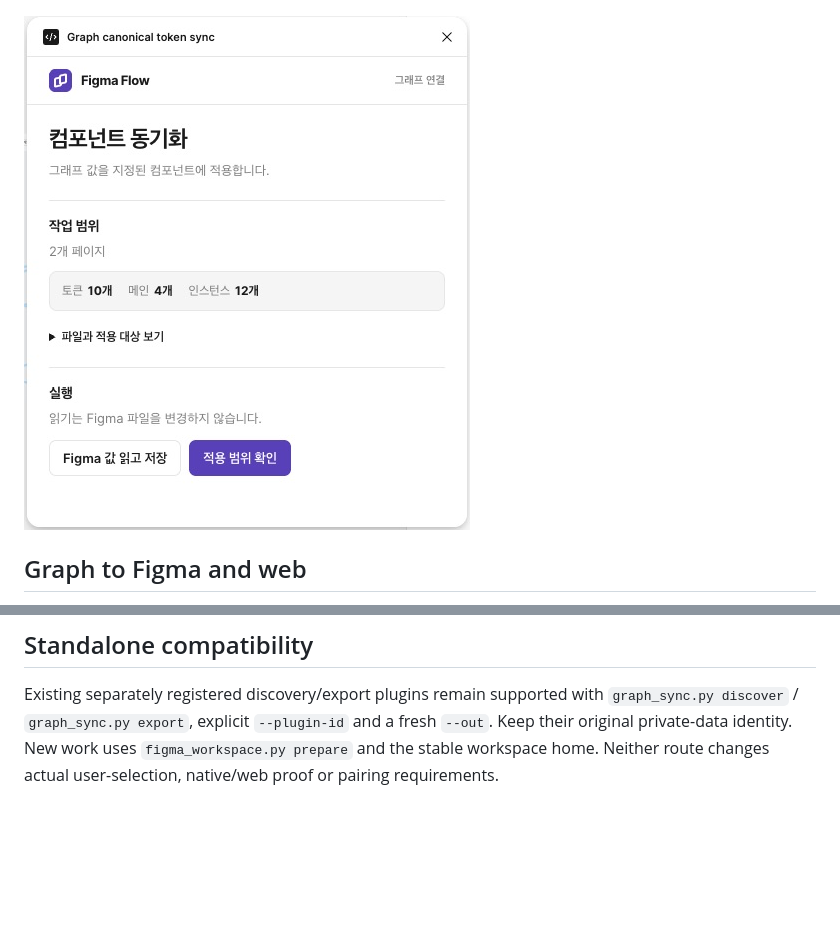
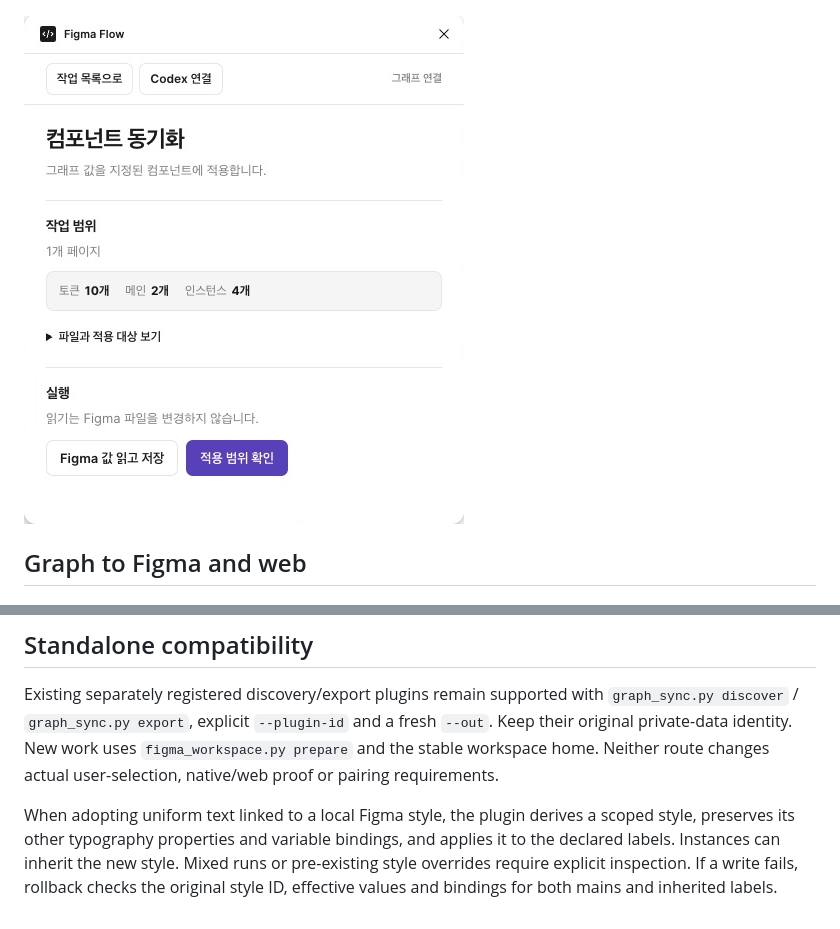
Before and after one commit to jonsoku-dev/figma-flow, a Markdown page: examples/graph-ssot/README.md, 2 parts joined by grey strips. Drawn GitHub-style; pictures changed too: docs/images/panel-graph-sync.png; blank space fills up the shorter version.

Commit message:
Preserve linked typography through scoped adoption and rollback

```diff
--- a/examples/graph-ssot/README.md
+++ b/examples/graph-ssot/README.md
@@ -129,3 +129,5 @@ This route is an explicit export/read/import workflow. It does not run an unauth
 ## Standalone compatibility
 
 Existing separately registered discovery/export plugins remain supported with `graph_sync.py discover` / `graph_sync.py export`, explicit `--plugin-id` and a fresh `--out`. Keep their original private-data identity. New work uses `figma_workspace.py prepare` and the stable workspace home. Neither route changes actual user-selection, native/web proof or pairing requirements.
+
+When adopting uniform text linked to a local Figma style, the plugin derives a scoped style, preserves its other typography properties and variable bindings, and applies it to the declared labels. Instances can inherit the new style. Mixed runs or pre-existing style overrides require explicit inspection. If a write fails, rollback checks the original style ID, effective values and bindings for both mains and inherited labels.
```
Also changed, not shown: CHANGELOG.md (+2 -0 lines), 4 other files.
